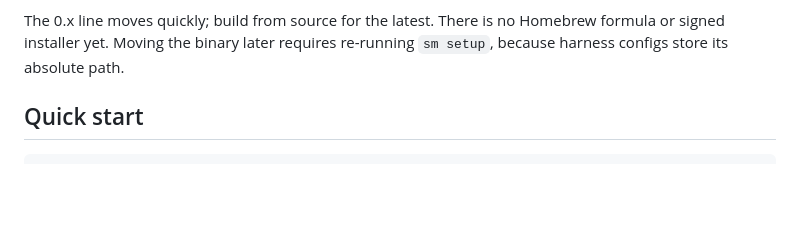
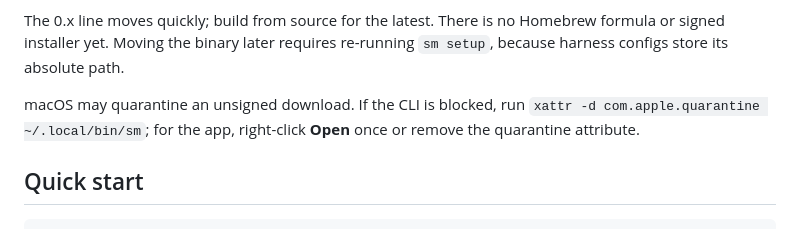
Before and after one commit to karthikmprakash/agents-secret-manager, a Markdown page: README.md, the part around the change. Drawn GitHub-style; blank space fills up the shorter version.

Commit message:
Document the macOS quarantine step for unsigned downloads

```diff
--- a/README.md
+++ b/README.md
@@ -92,6 +92,10 @@ See the [desktop guide](docs/GUIDE.md#desktop-apps-and-the-app-lock).
 The 0.x line moves quickly; build from source for the latest. There is no
 Homebrew formula or signed installer yet. Moving the binary later requires
 re-running `sm setup`, because harness configs store its absolute path.
+
+macOS may quarantine an unsigned download. If the CLI is blocked, run
+`xattr -d com.apple.quarantine ~/.local/bin/sm`; for the app, right-click
+**Open** once or remove the quarantine attribute.
 
 ## Quick start
 
```
Also changed, not shown: docs/GUIDE.md (+3 -1 lines).
